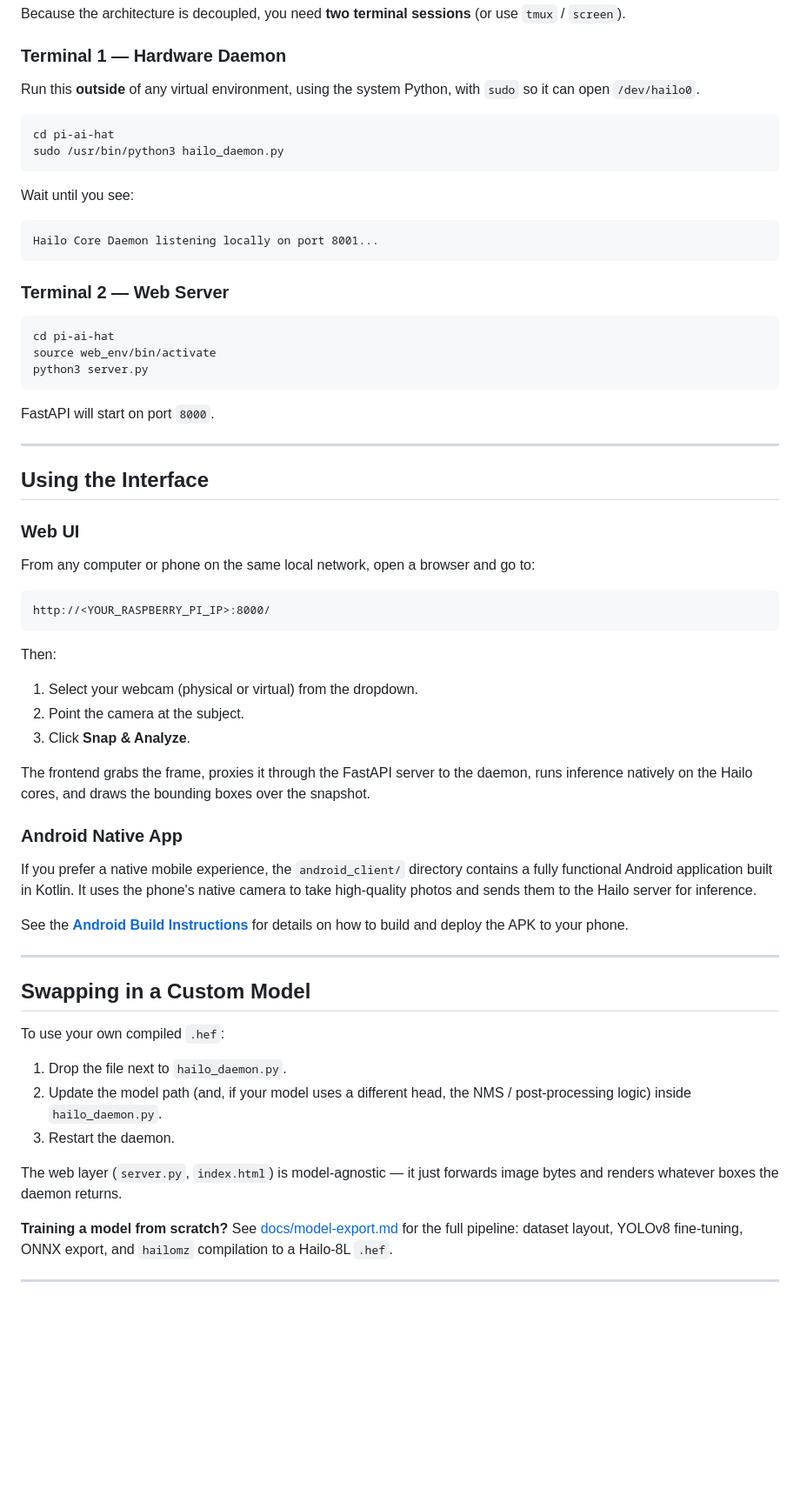
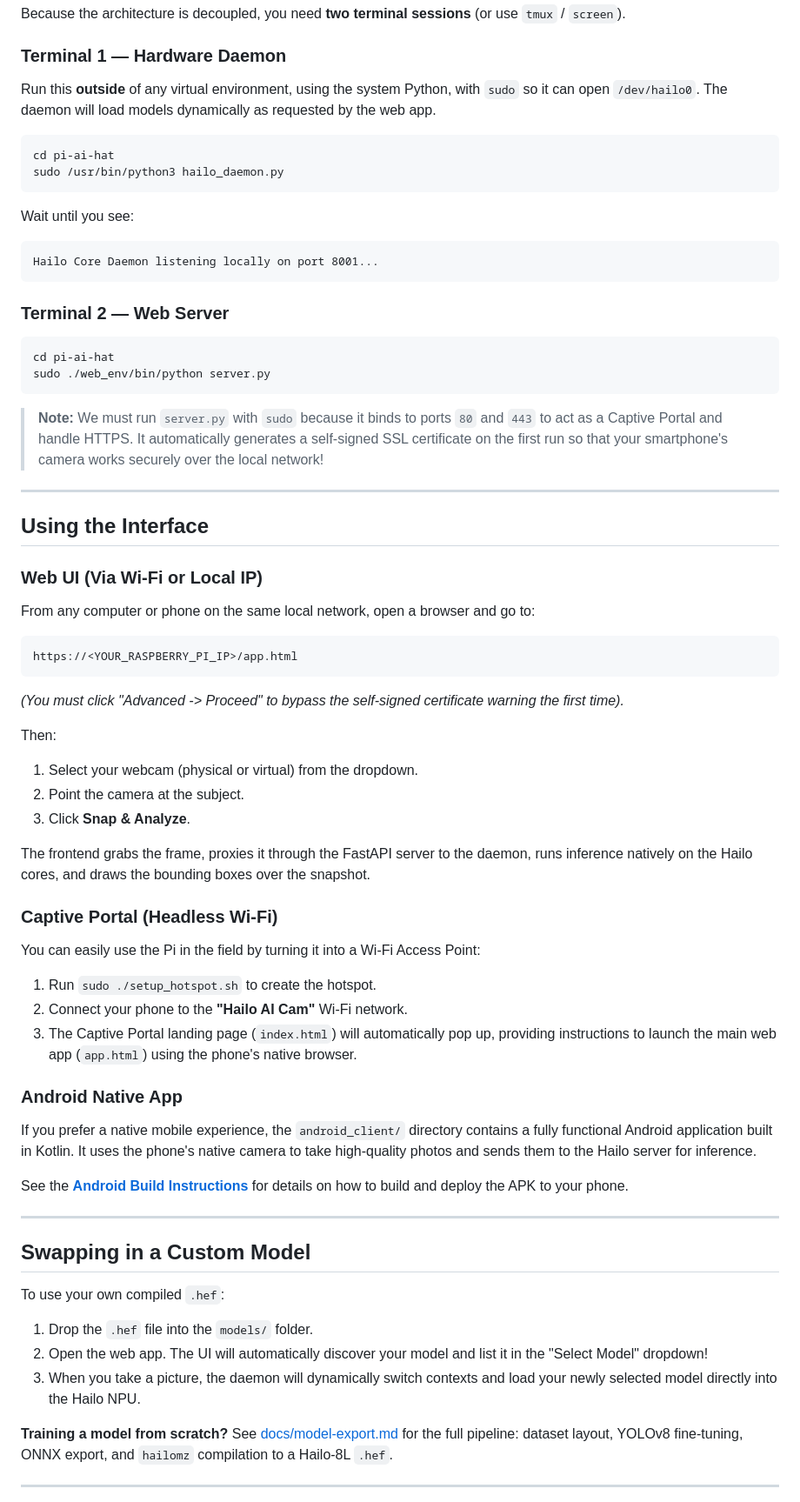
Before and after one commit to inventor-loco/pi-ai-hat, a Markdown page: README.md, the part around one of its changes. Shown at 87% size. Rendered like a GitHub page; blank space fills up the shorter version.

Commit message:
update readme and todo

````diff
--- a/README.md
+++ b/README.md
@@ -112,7 +112,7 @@ Because the architecture is decoupled, you need **two terminal sessions** (or us
 
 ### Terminal 1 — Hardware Daemon
 
-Run this **outside** of any virtual environment, using the system Python, with `sudo` so it can open `/dev/hailo0`.
+Run this **outside** of any virtual environment, using the system Python, with `sudo` so it can open `/dev/hailo0`. The daemon will load models dynamically as requested by the web app.
 
 ```bash
 cd pi-ai-hat
@@ -129,22 +129,23 @@ Hailo Core Daemon listening locally on port 8001...
 
 ```bash
 cd pi-ai-hat
-source web_env/bin/activate
-python3 server.py
+sudo ./web_env/bin/python server.py
 ```
 
-FastAPI will start on port `8000`.
+> **Note:** We must run `server.py` with `sudo` because it binds to ports `80` and `443` to act as a Captive Portal and handle HTTPS. It automatically generates a self-signed SSL certificate on the first run so that your smartphone's camera works securely over the local network!
 
 ---
 
 ## Using the Interface
 
-### Web UI
+### Web UI (Via Wi-Fi or Local IP)
 From any computer or phone on the same local network, open a browser and go to:
 
 ```
-http://<YOUR_RASPBERRY_PI_IP>:8000/
+https://<YOUR_RASPBERRY_PI_IP>/app.html
 ```
+
+*(You must click "Advanced -> Proceed" to bypass the self-signed certificate warning the first time).*
 
 Then:
 
@@ -153,6 +154,12 @@ Then:
 3. Click **Snap & Analyze**.
 
 The frontend grabs the frame, proxies it through the FastAPI server to the daemon, runs inference natively on the Hailo cores, and draws the bounding boxes over the snapshot.
+
+### Captive Portal (Headless Wi-Fi)
+You can easily use the Pi in the field by turning it into a Wi-Fi Access Point:
+1. Run `sudo ./setup_hotspot.sh` to create the hotspot.
+2. Connect your phone to the **"Hailo AI Cam"** Wi-Fi network.
+3. The Captive Portal landing page (`index.html`) will automatically pop up, providing instructions to launch the main web app (`app.html`) using the phone's native browser.
 
 ### Android Native App
 If you prefer a native mobile experience, the `android_client/` directory contains a fully functional Android application built in Kotlin. It uses the phone's native camera to take high-quality photos and sends them to the Hailo server for inference.
@@ -165,11 +172,9 @@ See the **[Android Build Instructions](docs/android_build_instructions.md)** for
 
 To use your own compiled `.hef`:
 
-1. Drop the file next to `hailo_daemon.py`.
-2. Update the model path (and, if your model uses a different head, the NMS / post-processing logic) inside `hailo_daemon.py`.
-3. Restart the daemon.
-
-The web layer (`server.py`, `index.html`) is model-agnostic — it just forwards image bytes and renders whatever boxes the daemon returns.
+1. Drop the `.hef` file into the `models/` folder.
+2. Open the web app. The UI will automatically discover your model and list it in the "Select Model" dropdown!
+3. When you take a picture, the daemon will dynamically switch contexts and load your newly selected model directly into the Hailo NPU.
 
 **Training a model from scratch?** See [docs/model-export.md](docs/model-export.md) for the full pipeline: dataset layout, YOLOv8 fine-tuning, ONNX export, and `hailomz` compilation to a Hailo-8L `.hef`.
 
````
Also changed, not shown: other parts of README.md (+1 -1 lines), TODO.md (+8 -2 lines).
